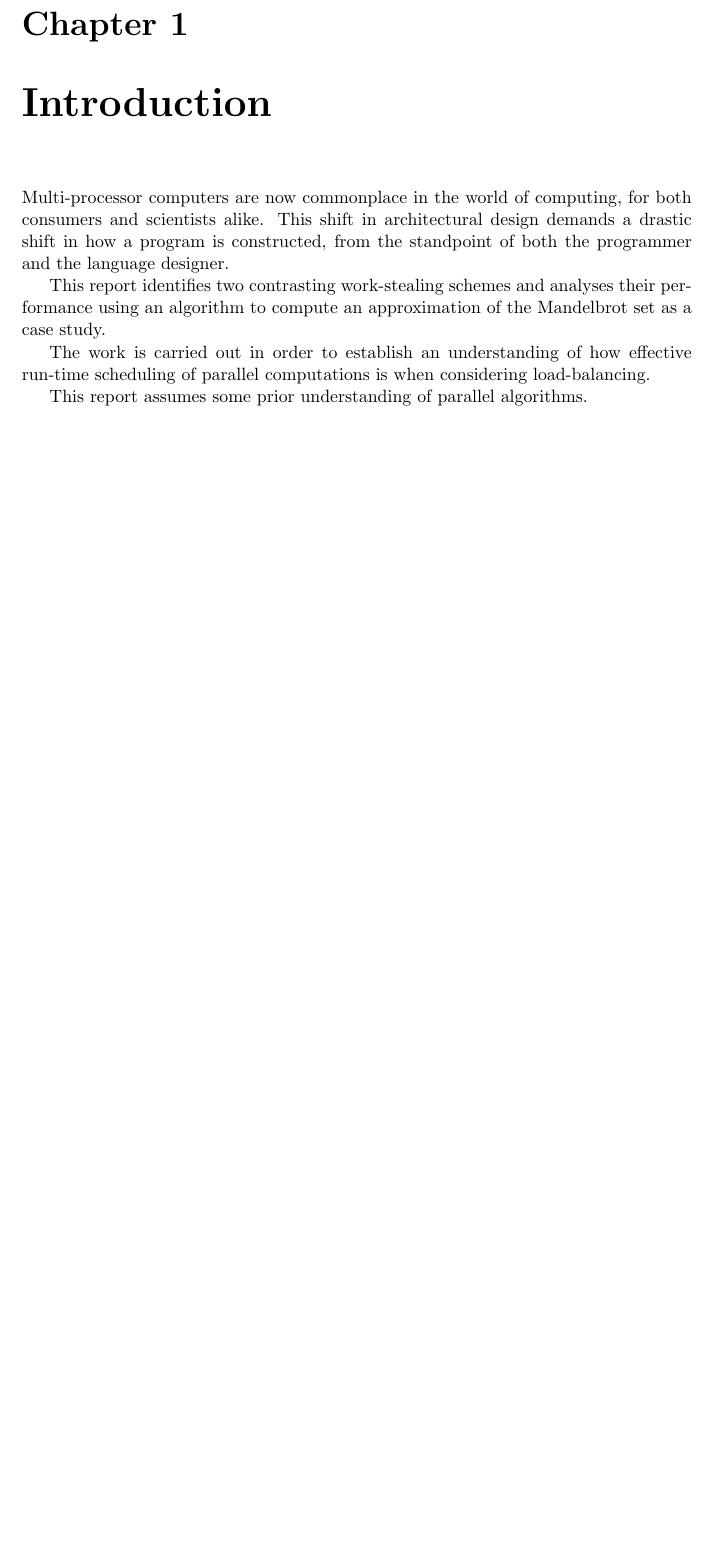
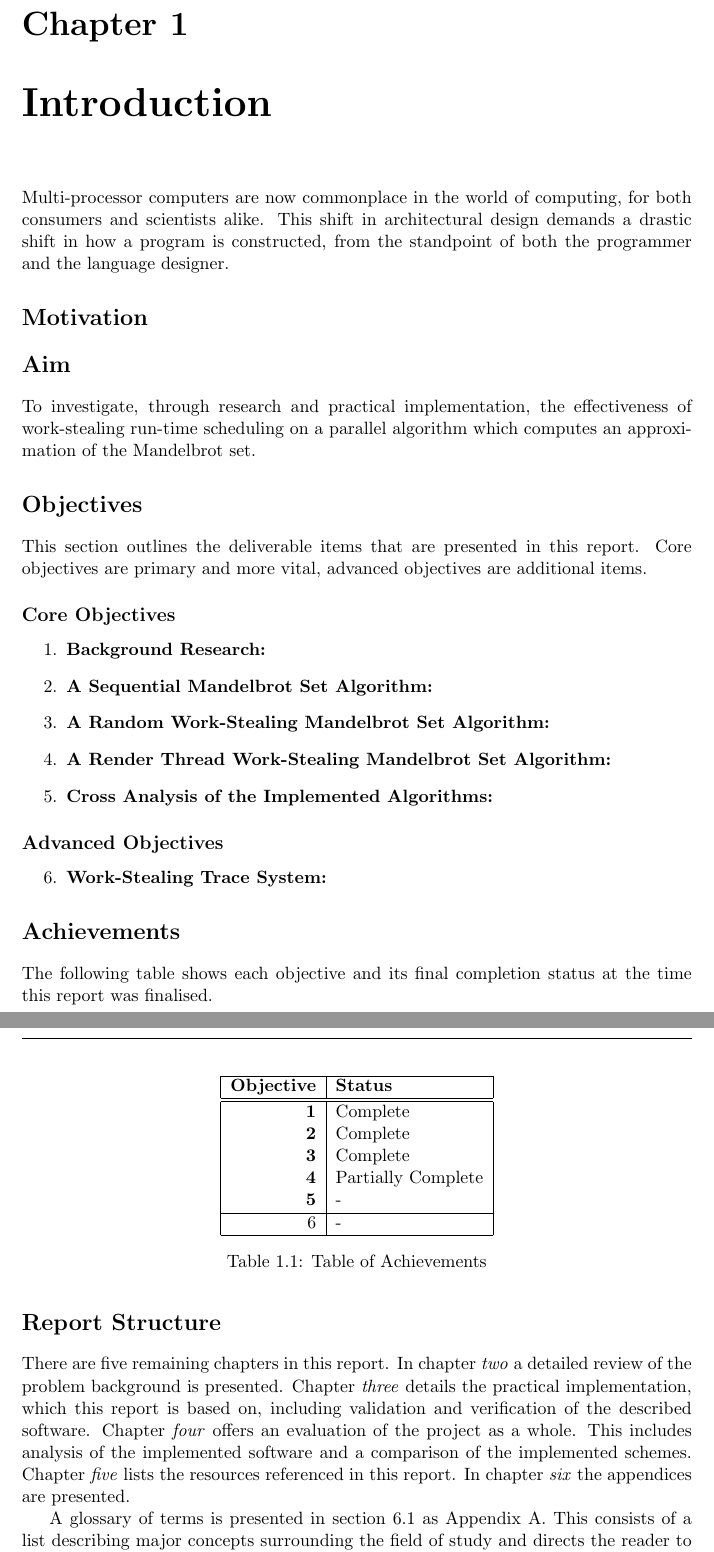
Before and after one commit to mhawes/wstealmandel, a LaTeX thesis (writeup/document.tex): part of page 4 of 17 before the commit and two parts of pages 4 and 5 of 18 after it, the two joined at a grey line, cut so that both start at the same text, the shorter picture padded with empty space. Compiled offline with pdfLaTeX.

Commit message:
* Introduction section of document: 	* Aim, Achievements, and Report structure subsections complete.
* Makefile now builds all by default.

```diff
--- a/writeup/document.tex
+++ b/writeup/document.tex
@@ -5,7 +5,7 @@
 % ------------------------------------------------------------------------------
 %title
 \title{
-\huge A Work-Stealing Scheduling Technique Applied to Computing the Mandelbrot Set.
+\huge Work-Stealing Scheduling Techniques Applied to Computing the Mandelbrot Set.
 }
 
 \author{
@@ -53,21 +52,91 @@ Multi-processor computers are now commonplace in the world of computing, for bot
 This shift in architectural design demands a drastic shift in how a program is constructed, from the standpoint of both
 the programmer and the language designer.
 
+\section*{Motivation}
+
+
+
+\section*{Aim}
+
+To investigate, through research and practical implementation, the effectiveness of work-stealing run-time scheduling on
+a parallel algorithm which computes an approximation of the Mandelbrot set.
+
+\section*{Objectives}
+This section outlines the deliverable items that are presented in this report.
+Core objectives are primary and more vital, advanced objectives are additional items.
+
+\subsection*{Core Objectives}
+\newcounter{saveenum}
+\begin{enumerate}
+\item \textbf{Background Research:}
+\item \textbf{A Sequential Mandelbrot Set Algorithm:}
+\item \textbf{A Random Work-Stealing Mandelbrot Set Algorithm:}
+\item \textbf{A Render Thread Work-Stealing Mandelbrot Set Algorithm:}
+\item \textbf{Cross Analysis of the Implemented Algorithms:}
+\setcounter{saveenum}{\value{enumi}}
+\end{enumerate}
+
+\subsection*{Advanced Objectives}
+\begin{enumerate}
+\setcounter{enumi}{\value{saveenum}}
+\item \textbf{Work-Stealing Trace System:}
+\end{enumerate}
+
+\section*{Achievements}
+The following table shows each objective and its final completion status at the time this
+report was finalised.
+
+\begin{table}[H]
+    \centering
+    \begin{tabular}{|r|l|}
+        \hline
+            \textbf{Objective} & \textbf{Status} \\
+        \hline \hline
+            \textbf{1} & Complete \\
+            \textbf{2} & Complete \\
+            \textbf{3} & Complete \\
+            \textbf{4} & Partially Complete \\
+            \textbf{5} & - \\
+        \hline
+            6 & - \\
+        \hline
+    \end{tabular}
+
+    \label{tab:ach}
+    \caption{Table of Achievements}
+\end{table}
+
+\section*{Report Structure}
+
+There are five remaining chapters in this report.
+In chapter \textit{two} a detailed review of the problem background is presented.
+Chapter \textit{three} details the practical implementation, which this report is based on, including validation and verification of the described software.
+Chapter \textit{four} offers an evaluation of the project as a whole. This includes analysis of the implemented software and a comparison of the implemented
+schemes.
+Chapter \textit{five} lists the resources referenced in this report.
+In chapter \textit{six} the appendices are presented.
+
+A glossary of terms is presented in section \ref{sec:glosterm} as Appendix A.
+This consists of a list describing major concepts surrounding the field of study and directs the reader to the page of first occurrence.
+
+The source code for any software developed to fulfil the objectives described above is presented in section \ref{sec:srccode} as Appendix B.
+
+
 
 % Identify some of the key pieces of literature or applications for the subject area I have chosen.
-This report identifies two contrasting work-stealing schemes and analyses their performance using an algorithm to
-compute an approximation of the Mandelbrot set as a case study.
+% This report identifies two contrasting work-stealing schemes and analyses their performance using an algorithm to
+% compute an approximation of the Mandelbrot set as a case study.
 
 % Talk about the specific investigated area's and what the report specifically talks about.
     % * i.e. which work-stealing schemes are implemented, which Mandelbrot algorithm is identified.
 
 % Rationale for doing above said things and aims of project.
-The work is carried out in order to establish an understanding of how effective run-time scheduling of parallel
-computations is when considering load-balancing.
+% The work is carried out in order to establish an understanding of how effective run-time scheduling of parallel
+% computations is when considering load-balancing.
 
 % Disclaimer section i.e. This report assumes prior knowledge of blah blah blah and is written
 %   with whomever in mind and so on.
-This report assumes some prior understanding of parallel algorithms.
+% This report assumes some prior understanding of parallel algorithms.
 
 % ---------------------------------------------------------------------------------------------------------------------------------------------------------------
 % ---------------------------------------------------------------------------------------------------------------------------------------------------------------
```
Also changed, not shown: writeup/pre.tex (+5 -0 lines), implementation/wsmandelbrot/Makefile, writeup/document.tex (12 more changed lines).
